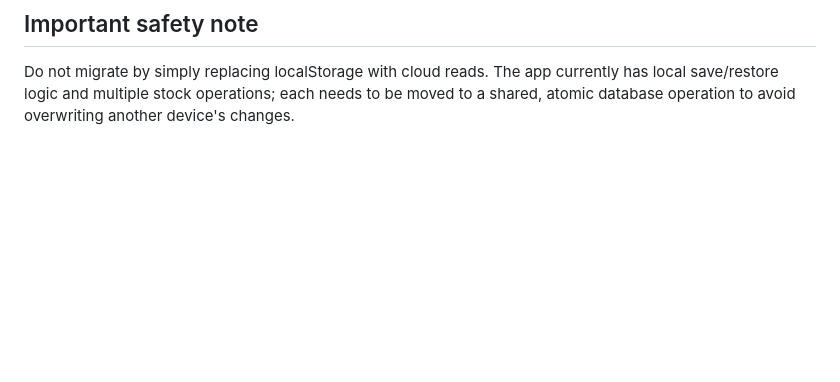
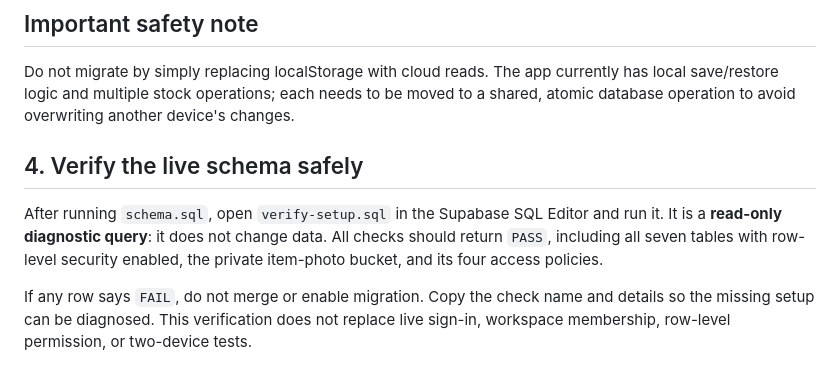
Before and after one commit to mdoyle277-wq/van-stock-pro, a Markdown page: supabase/SETUP.md, the part around the change. Rendered like a GitHub page; blank space fills up the shorter version.

Commit message:
Document read-only live schema verification

```diff
--- a/supabase/SETUP.md
+++ b/supabase/SETUP.md
@@ -60,3 +60,10 @@ Before publishing any integration to `main`:
 ## Important safety note
 
 Do not migrate by simply replacing localStorage with cloud reads. The app currently has local save/restore logic and multiple stock operations; each needs to be moved to a shared, atomic database operation to avoid overwriting another device's changes.
+
+
+## 4. Verify the live schema safely
+
+After running `schema.sql`, open `verify-setup.sql` in the Supabase SQL Editor and run it. It is a **read-only diagnostic query**: it does not change data. All checks should return `PASS`, including all seven tables with row-level security enabled, the private item-photo bucket, and its four access policies.
+
+If any row says `FAIL`, do not merge or enable migration. Copy the check name and details so the missing setup can be diagnosed. This verification does not replace live sign-in, workspace membership, row-level permission, or two-device tests.
```
